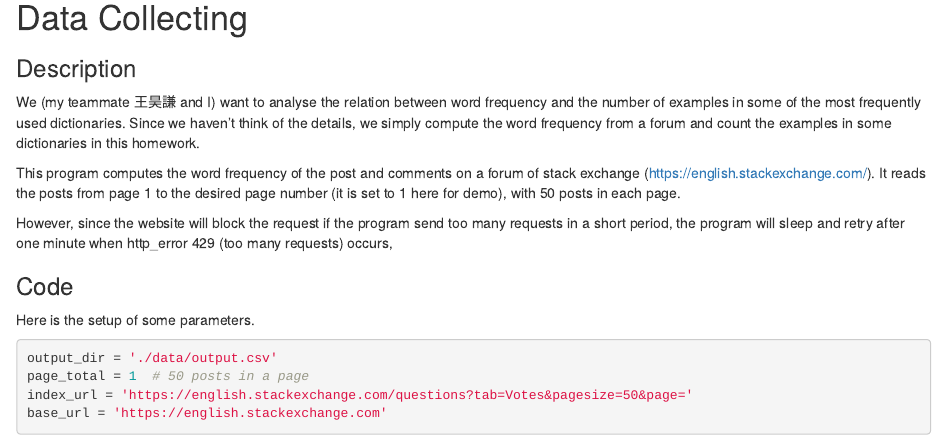
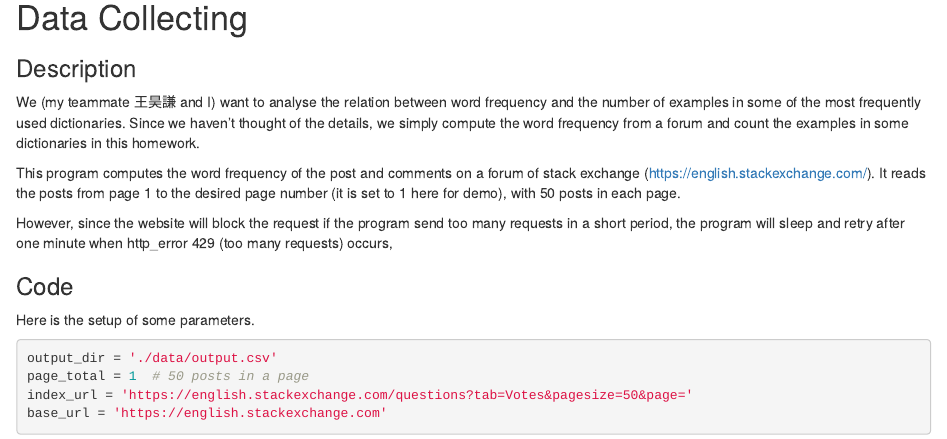
Before and after one commit to allen1236/data-science-programming, an R Markdown document (w1_thu/w1_thu_class.Rmd): the page in a window 1100 px wide, from 1890 px down. The pictures show the output file w1_thu/w1_thu_class.html that the author committed with the source, opened offline.

Commit message:
correct typo

```diff
--- a/w1_thu/w1_thu_class.Rmd
+++ b/w1_thu/w1_thu_class.Rmd
@@ -106,7 +106,7 @@ head(data)
 
 We (my teammate 王昊謙 and I) want to analyse the relation between
 word frequency and the number of examples in some of the most frequently used
-dictionaries. Since we haven't think of the details,
+dictionaries. Since we haven't thought of the details,
 we simply compute the word frequency from a forum and count the examples in some dictionaries in this homework.
 
 This program computes the word frequency of the post and comments on
```
Also changed, not shown: w1_thu/w1_thu_class.html.
